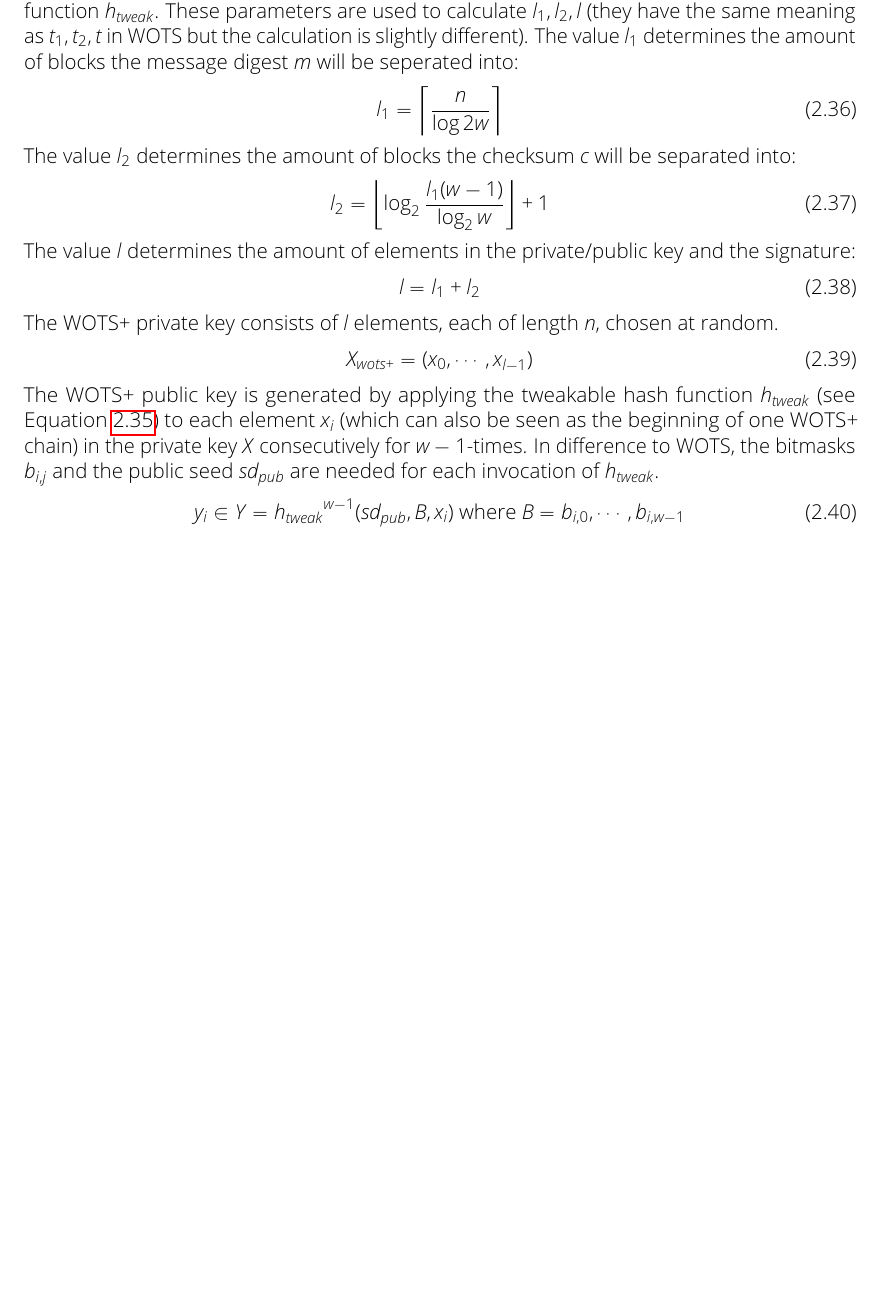
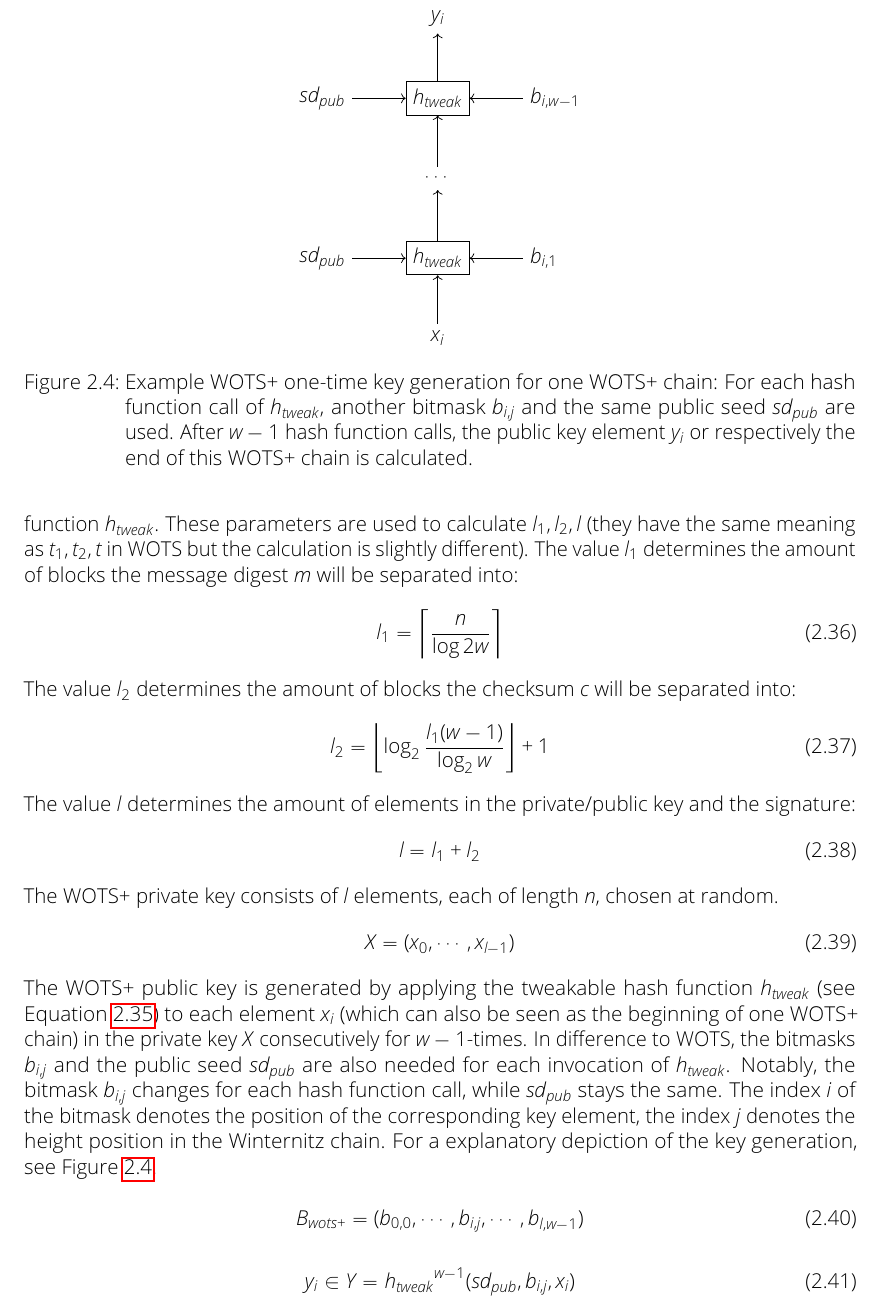
Before and after one commit to Amyy/master_thesis, a LaTeX thesis (thesis.tex, which reads chapters/background.tex): part of page 17 of 22, cut at the place of the change, the shorter picture padded with empty space. Compiled offline with pdfLaTeX.

Commit message:
inserted example figure for wots+ keygen example

```diff
--- a/chapters/background.tex
+++ b/chapters/background.tex
@@ -661,7 +661,7 @@ As defined in Equation~\ref{eq:tweak_function_h1h2}, additional distinct random
 \subsubsection{WOTS+ Key Generation}
 Like in W-OTS (see Section~\ref{sec:WOTS_keygen}), the Winternitz-Parameter~$w$ and the security parameter $n$ are selected. In WOTS+, $w$ is an element of the set $\{4, 16\}$, $n$ is the output length of the hash function $h_{tweak}$.
 These parameters are used to calculate $l_1, l_2, l$ (they have the same meaning as $t_1, t_2, t$ in WOTS but the calculation is slightly different).
-The value $l_1$ determines the amount of blocks the message digest $m$ will be seperated into:
+The value $l_1$ determines the amount of blocks the message digest $m$ will be separated into:
 \begin{equation}
 l_1 = \ceil*{\frac{n}{\log{2}w}}
 \end{equation}
@@ -676,13 +676,45 @@ l = l_1 + l_2
 The WOTS+ private key consists of $l$ elements, each of length $n$, chosen at random.
 \begin{equation}
 \label{eq:wots+_privkey}
-X_{wots+} = (x_0, \cdots, x_{l-1})
+X = (x_0, \cdots, x_{l-1})
 \end{equation}
-The WOTS+ public key is generated by applying the tweakable hash function $h_{tweak}$ (see Equation~\ref{eq:tweak_function_h1h2}) to each element $x_i$ (which can also be seen as the beginning of one WOTS+ chain) in the private key $X$ consecutively for $w-1$-times. In difference to WOTS, the bitmasks $b_{i,j}$ and the public seed $sd_{pub}$ are needed for each invocation of $h_{tweak}$.
-% !! B changes with every invocation of h_{tweak}
+The WOTS+ public key is generated by applying the tweakable hash function $h_{tweak}$ (see Equation~\ref{eq:tweak_function_h1h2}) to each element $x_i$ (which can also be seen as the beginning of one WOTS+ chain) in the private key $X$ consecutively for $w-1$-times. In difference to WOTS, the bitmasks $b_{i,j}$ and the public seed $sd_{pub}$ are also needed for each invocation of $h_{tweak}$. Notably, the bitmask $b_{i,j}$ changes for each hash function call, while $sd_{pub}$ stays the same. The index $i$ of the bitmask denotes the position of the corresponding key element, the index $j$ denotes the height position in the Winternitz chain. For a explanatory depiction of the key generation, see Figure~\ref{img:wots+_bitmask_hashcall}.
+
 \begin{equation}
-y_i \in Y = {h_{tweak}}^{w-1}(sd_{pub},B, x_i) \text{ where } B = {b_{i,0}, \cdots, b_{i,w-1} }
+B_{wots+} = (b_{0,0}, \cdots, b_{i,j}, \cdots, b_{l,w-1})
 \end{equation}
+
+\begin{equation}
+y_i \in Y = {h_{tweak}}^{w-1}(sd_{pub},b_{i,j}, x_i)
+\end{equation}
+
+\begin{figure}
+\centering
+\begin{tikzpicture}[edge from parent fork down]
+\node[]{$y_i$}
+	child{node[rectangle, draw](hashfct2){$h_{tweak}$} edge from parent[<-]
+		child{node(cdots){$\cdots$} edge from parent[<-]
+			child{ node[rectangle, draw](hashfct1){$h_{tweak}$} edge from parent[<-]
+				child{node[]{$x_i$}}
+			}
+		}
+	};
+
+\node[right=1 of hashfct1] (r1) {$b_{i,1}$};
+\node[right=1 of hashfct2] (r2) {$b_{i,w-1}$};
+\node[left=1 of hashfct1] (l1) {$sd_{pub}$};
+\node[left=1 of hashfct2] (l2) {$sd_{pub}$};
+
+
+\draw[<-]($(hashfct1.east)$) -- (r1);
+\draw[<-]($(hashfct2.east)$) -- (r2);
+\draw[<-]($(hashfct1.west)$) -- (l1);
+\draw[<-]($(hashfct2.west)$) -- (l2);
+
+\end{tikzpicture}
+\caption{Example WOTS+ one-time key generation for one WOTS+ chain: For each hash function call of $h_{tweak}$, another bitmask $b_{i,j}$ and the same public seed $sd_{pub}$ are used. After $w-1$ hash function calls, the public key element $y_i$ or respectively the end of this WOTS+ chain is calculated.}
+\label{img:wots+_bitmask_hashcall}
+\end{figure}
 
 \subsection{XMSS Key Generation}
 For a depiction of the XMSS tree referenced in this section, see Figure~\ref{img:xmss_complete_tree_example}.
```
Also changed, not shown: chapters/background.tex (4 more changed lines).
